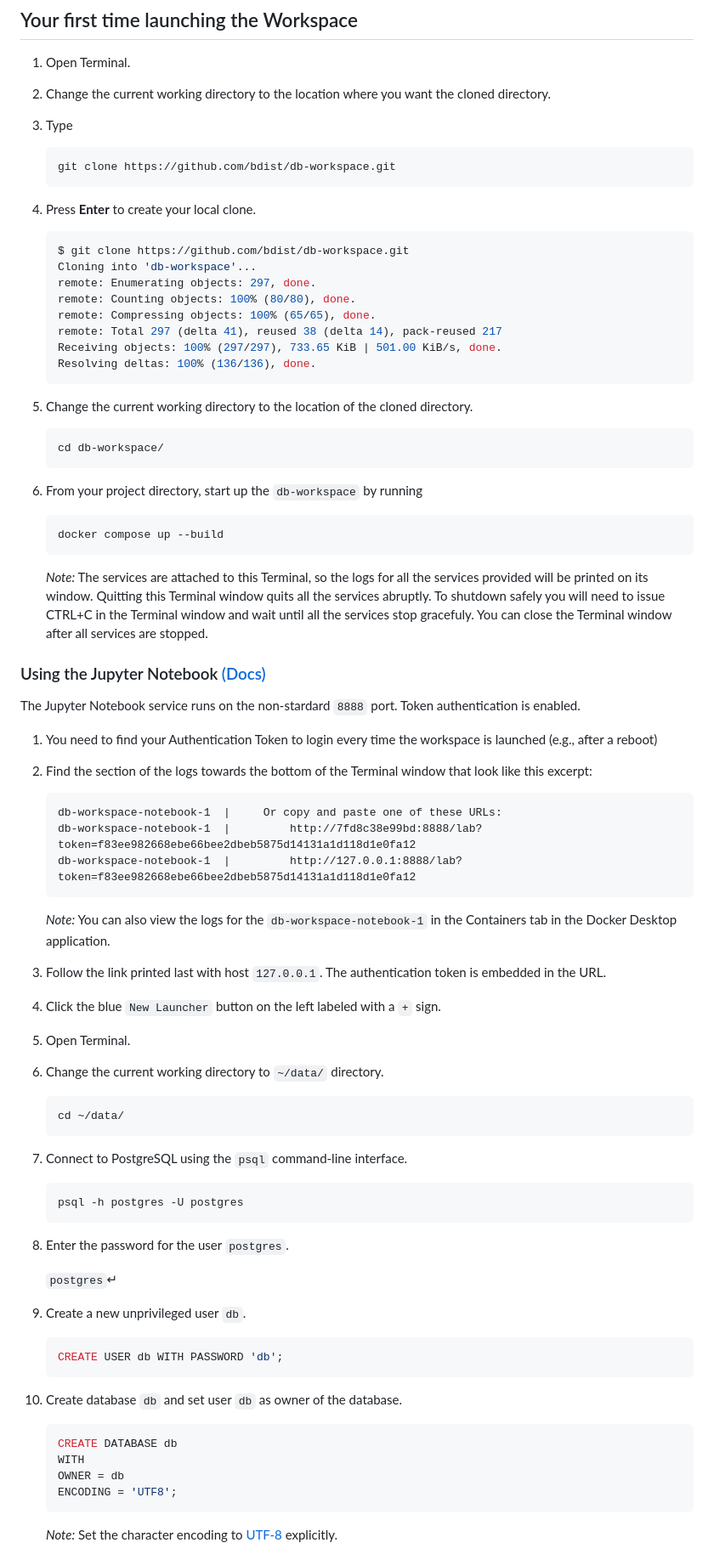
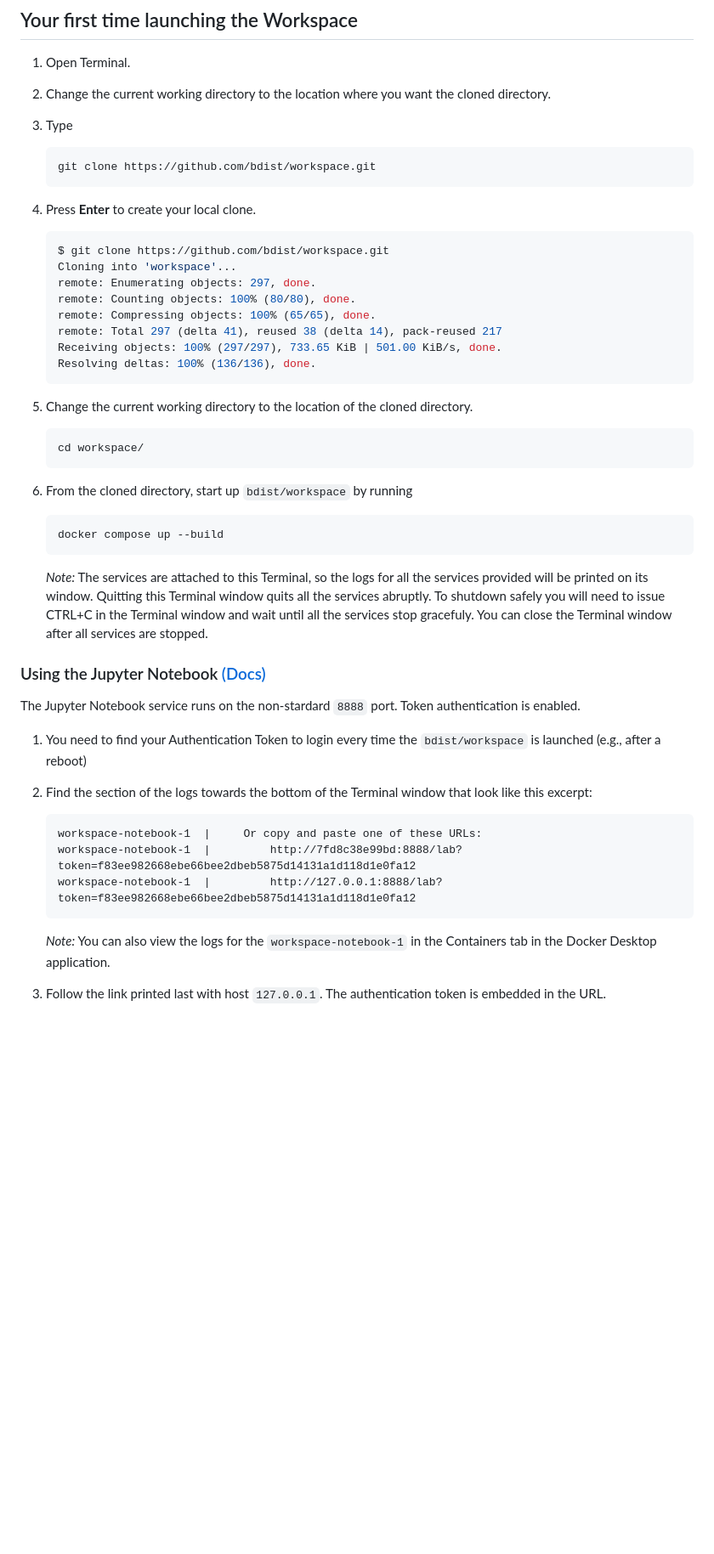
Before and after one commit to bdist/bdist-workspace, a Markdown page: README.md, the part around one of its changes. Shown at 85% size. Rendered like a GitHub page; blank space fills up the shorter version.

````diff
--- a/README.md
+++ b/README.md
@@ -40,14 +39,14 @@ Install Git on
 3. Type
 
    ```bash
-   git clone https://github.com/bdist/db-workspace.git
+   git clone https://github.com/bdist/workspace.git
    ```
 
 4. Press **Enter** to create your local clone.
 
    ```bash
-   $ git clone https://github.com/bdist/db-workspace.git
-   Cloning into 'db-workspace'...
+   $ git clone https://github.com/bdist/workspace.git
+   Cloning into 'workspace'...
    remote: Enumerating objects: 297, done.
    remote: Counting objects: 100% (80/80), done.
    remote: Compressing objects: 100% (65/65), done.
@@ -59,10 +58,10 @@ Install Git on
 5. Change the current working directory to the location of the cloned directory.
 
    ```bash
-   cd db-workspace/
+   cd workspace/
    ```
 
-6. From your project directory, start up the `db-workspace` by running
+6. From the cloned directory, start up `bdist/workspace` by running
 
    ```bash
    docker compose up --build
@@ -77,54 +76,16 @@ Install Git on
 
 The Jupyter Notebook service runs on the non-stardard `8888` port. Token authentication is enabled.
 
-1. You need to find your Authentication Token to login every time the workspace is launched (e.g., after a reboot)
+1. You need to find your Authentication Token to login every time the `bdist/workspace` is launched (e.g., after a reboot)
 
 2. Find the section of the logs towards the bottom of the Terminal window that look like this excerpt:
 
    ```log
-   db-workspace-notebook-1  |     Or copy and paste one of these URLs:
-   db-workspace-notebook-1  |         http://7fd8c38e99bd:8888/lab?token=f83ee982668ebe66bee2dbeb5875d14131a1d118d1e0fa12
-   db-workspace-notebook-1  |         http://127.0.0.1:8888/lab?token=f83ee982668ebe66bee2dbeb5875d14131a1d118d1e0fa12
+   workspace-notebook-1  |     Or copy and paste one of these URLs:
+   workspace-notebook-1  |         http://7fd8c38e99bd:8888/lab?token=f83ee982668ebe66bee2dbeb5875d14131a1d118d1e0fa12
+   workspace-notebook-1  |         http://127.0.0.1:8888/lab?token=f83ee982668ebe66bee2dbeb5875d14131a1d118d1e0fa12
    ```
 
-   _Note:_ You can also view the logs for the `db-workspace-notebook-1` in the Containers tab in the Docker Desktop application.
+   _Note:_ You can also view the logs for the `workspace-notebook-1` in the Containers tab in the Docker Desktop application.
 
 3. Follow the link printed last with host `127.0.0.1`. The authentication token is embedded in the URL.
-
-4. Click the blue `New Launcher` button on the left labeled with a `+` sign.
-
-5. Open Terminal.
-
-6. Change the current working directory to `~/data/` directory.
-
-   ```bash
-   cd ~/data/
-   ```
-
-7. Connect to PostgreSQL using the `psql` command-line interface.
-
-   ```bash
-   psql -h postgres -U postgres
-   ```
-
-8. Enter the password for the user `postgres`.
-
-   `postgres`↵
-
-9. Create a new unprivileged user `db`.
-
-   ```sql
-   CREATE USER db WITH PASSWORD 'db';
-   ```
-
-10. Create database `db` and set user `db` as owner of the database.
-
-    ```sql
-    CREATE DATABASE db
-    WITH
-    OWNER = db
-    ENCODING = 'UTF8';
-    ```
-
-    _Note:_ Set the character encoding to [UTF-8](https://en.wikipedia.org/wiki/UTF-8) explicitly.
-
````
Also changed, not shown: other parts of README.md (+78 -80 lines).
